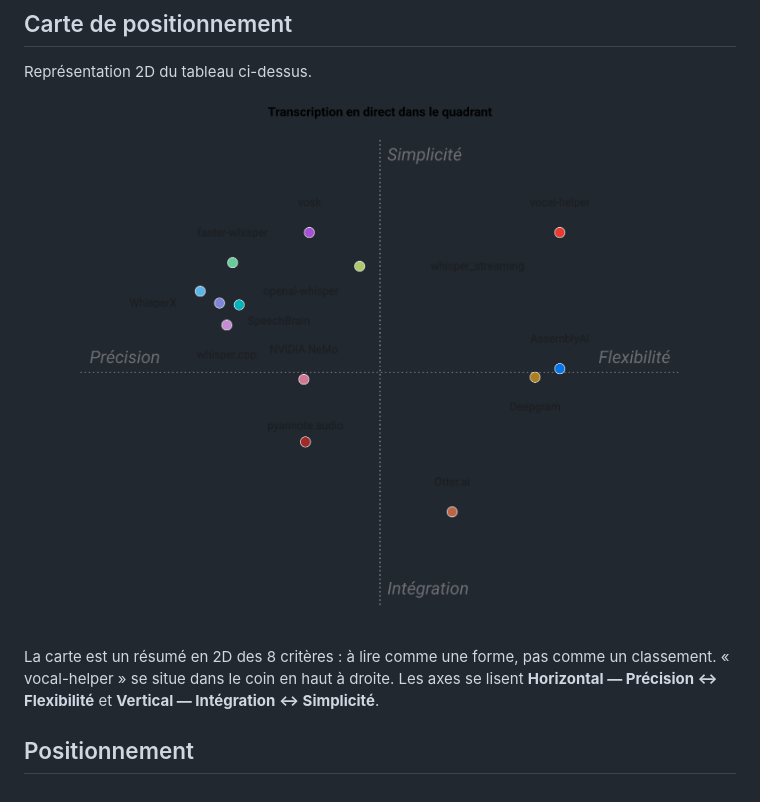
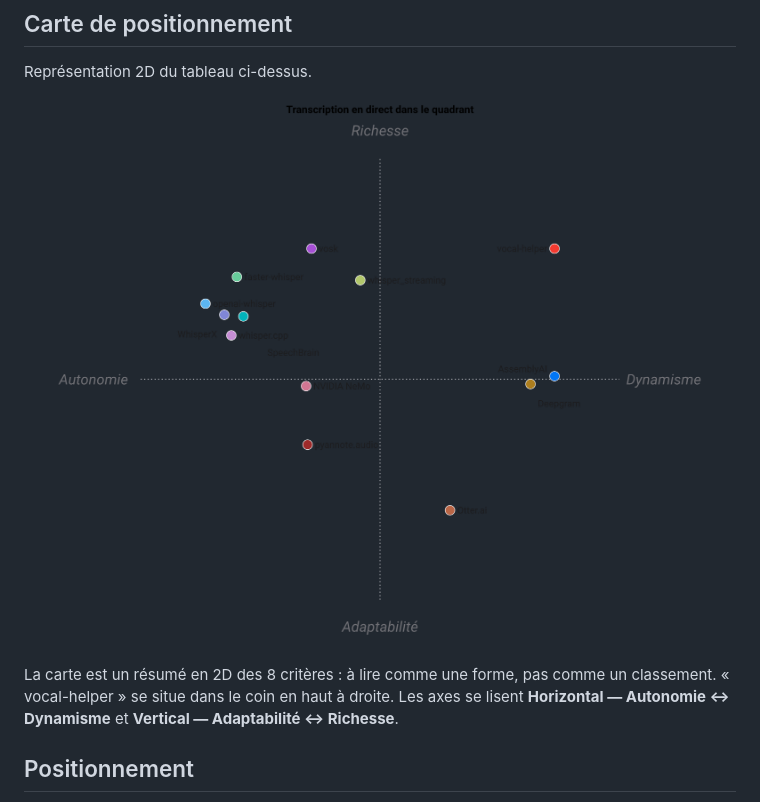
Before and after one commit to warith-harchaoui/vocal-helper, a Markdown page: PAYSAGE.md, the part around the change. Rendered like a GitHub page; pictures changed too: assets/paysage.png.

Commit message:
docs: regenerate LANDSCAPE/PAYSAGE positioning figures
Rerun via gen_landscape.py against the current standpoint (Vega retired,
SVG+resvg_py rasterisation pipeline).

```diff
--- a/PAYSAGE.md
+++ b/PAYSAGE.md
@@ -40,7 +40,7 @@ Représentation 2D du tableau ci-dessus.
 
 ![Carte de positionnement](https://raw.githubusercontent.com/warith-harchaoui/vocal-helper/main/assets/paysage.png)
 
-La carte est un résumé en 2D des 8 critères : à lire comme une forme, pas comme un classement. « vocal-helper » se situe dans le coin en haut à droite. Les axes se lisent **Horizontal — Précision ↔ Flexibilité** et **Vertical — Intégration ↔ Simplicité**.
+La carte est un résumé en 2D des 8 critères : à lire comme une forme, pas comme un classement. « vocal-helper » se situe dans le coin en haut à droite. Les axes se lisent **Horizontal — Autonomie ↔ Dynamisme** et **Vertical — Adaptabilité ↔ Richesse**.
 <!-- FIGURE:END -->
 
 ## Positionnement
```
Also changed, not shown: LANDSCAPE.md (+1 -1 lines), assets/landscape.png.
